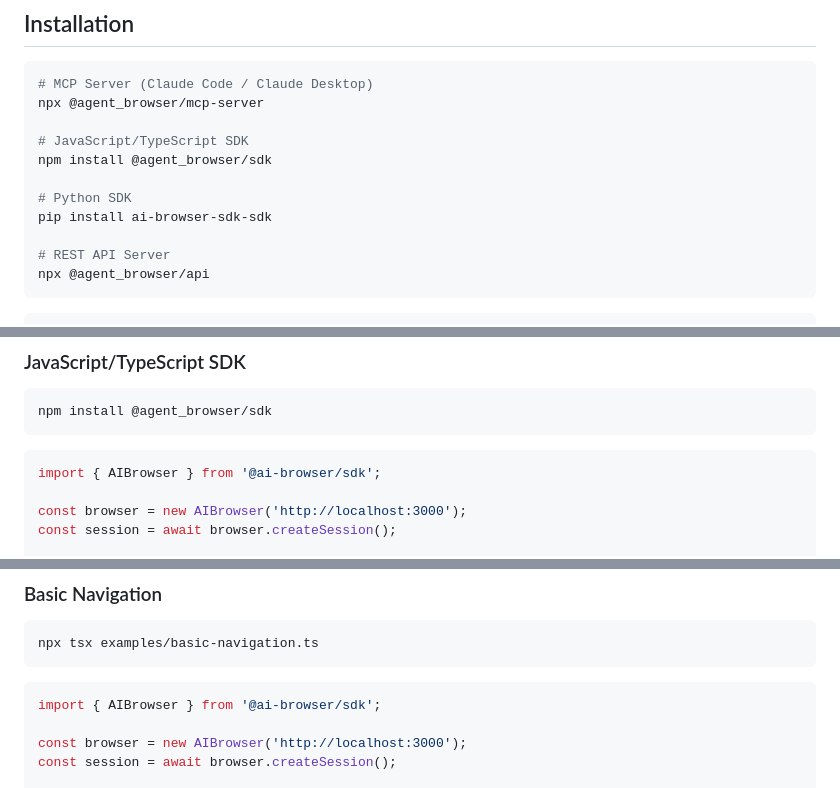
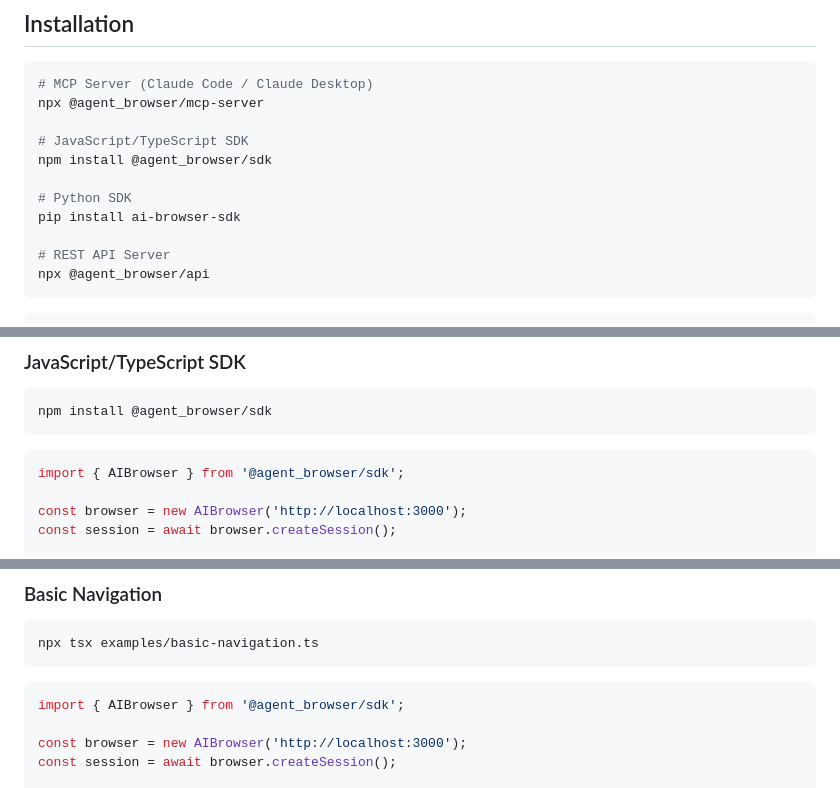
Before and after one commit to gokul2507/Agent-Browser, a Markdown page: README.md, 3 parts joined by grey strips. GitHub-like rendering.

````diff
--- a/README.md
+++ b/README.md
@@ -17,7 +17,7 @@ npx @agent_browser/mcp-server
 npm install @agent_browser/sdk
 
 # Python SDK
-pip install ai-browser-sdk-sdk
+pip install ai-browser-sdk
 
 # REST API Server
 npx @agent_browser/api
@@ -212,7 +235,7 @@ npm install @agent_browser/sdk
 ```
 
 ```typescript
-import { AIBrowser } from '@ai-browser/sdk';
+import { AIBrowser } from '@agent_browser/sdk';
 
 const browser = new AIBrowser('http://localhost:3000');
 const session = await browser.createSession();
@@ -533,7 +557,7 @@ npx tsx examples/basic-navigation.ts
 ```
 
 ```typescript
-import { AIBrowser } from '@ai-browser/sdk';
+import { AIBrowser } from '@agent_browser/sdk';
 
 const browser = new AIBrowser('http://localhost:3000');
 const session = await browser.createSession();
````
Also changed, not shown: other parts of README.md (+33 -8 lines).
